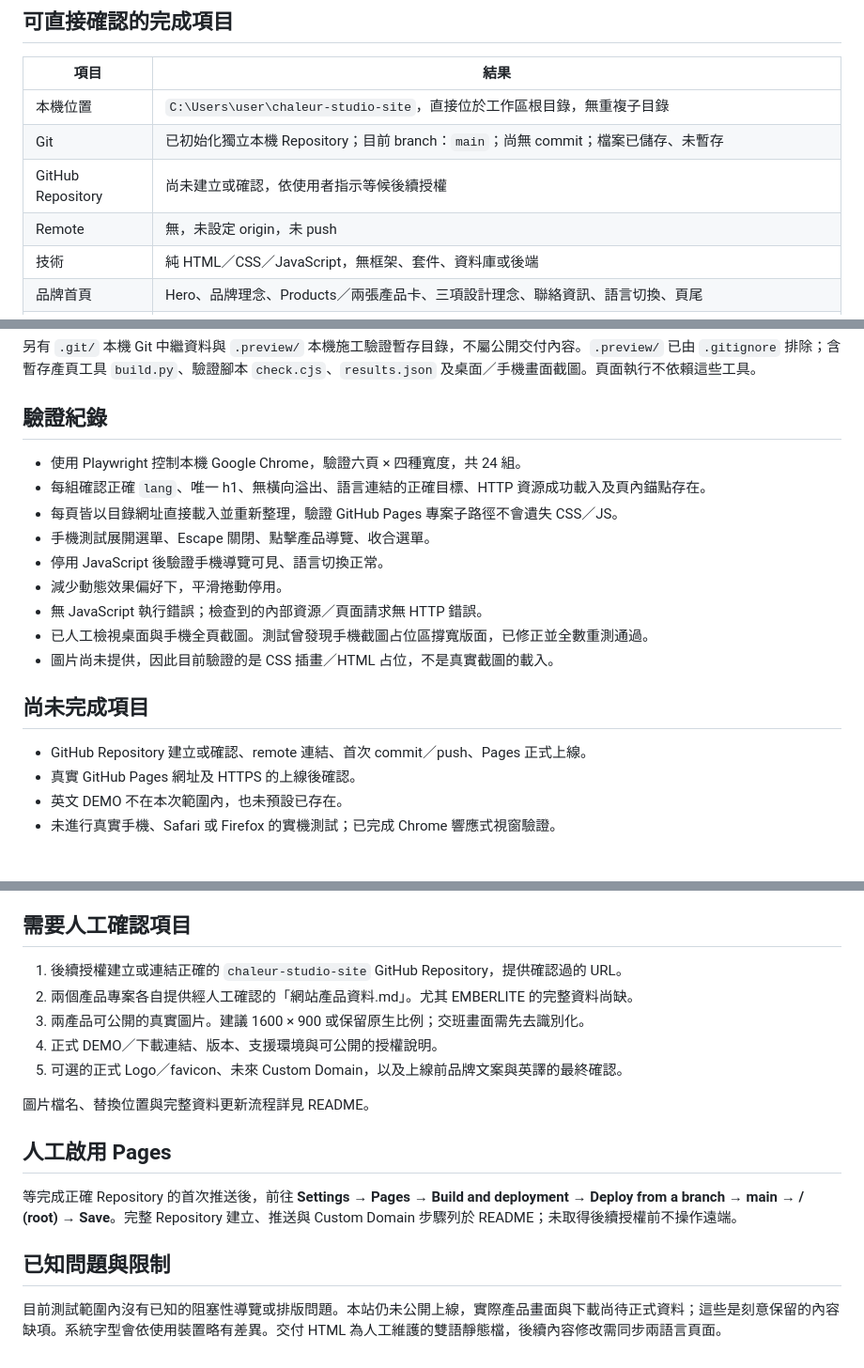
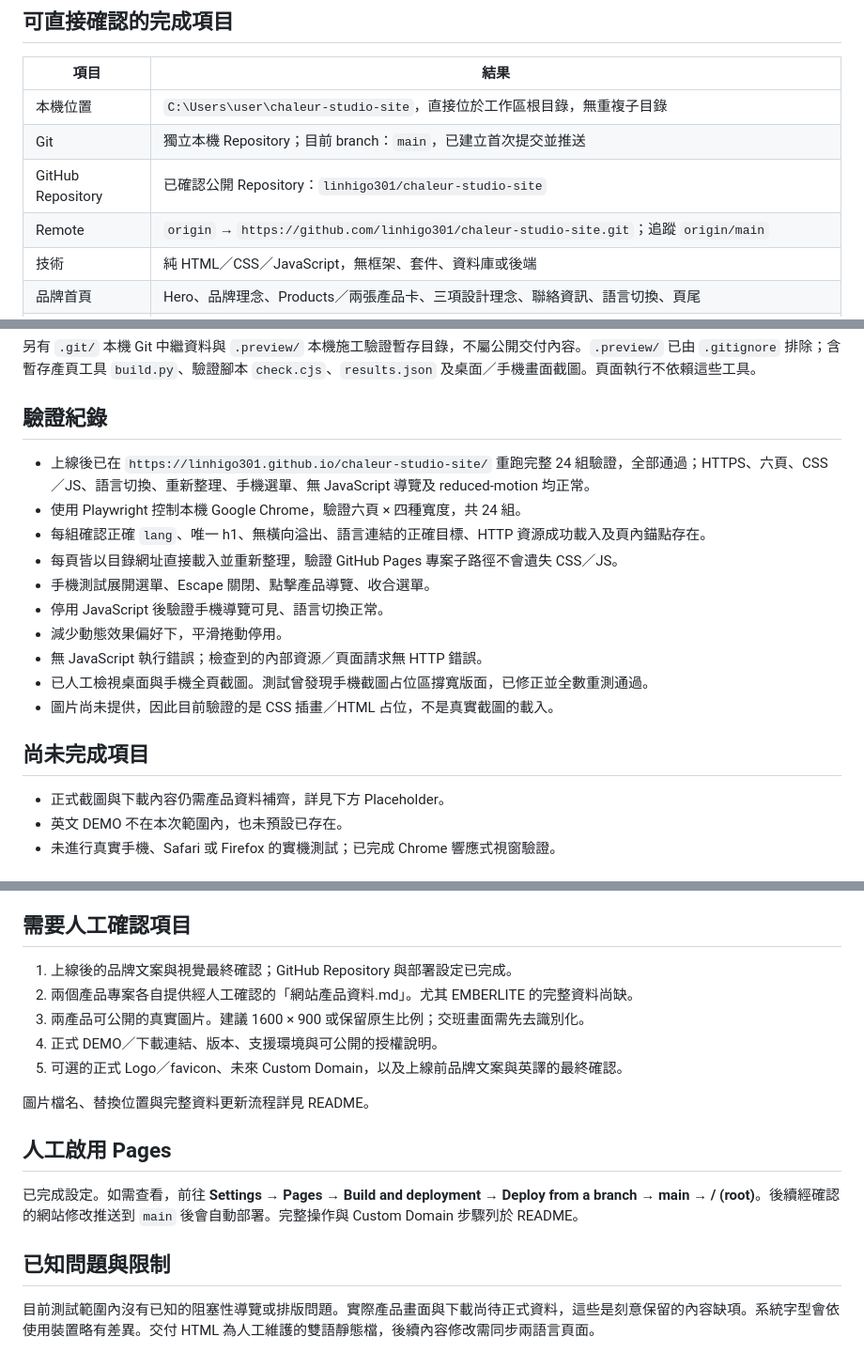
Before and after one commit to linhigo301/chaleur-studio-site, a Markdown page: DELIVERY.md, 3 parts joined by grey strips. Shown at 94% size. GitHub-like rendering.

Commit message:
Document GitHub Pages deployment and live verification

```diff
--- a/DELIVERY.md
+++ b/DELIVERY.md
@@ -7,9 +7,9 @@
 | 項目 | 結果 |
 | --- | --- |
 | 本機位置 | `C:\Users\user\chaleur-studio-site`，直接位於工作區根目錄，無重複子目錄 |
-| Git | 已初始化獨立本機 Repository；目前 branch：`main`；尚無 commit；檔案已儲存、未暫存 |
-| GitHub Repository | 尚未建立或確認，依使用者指示等候後續授權 |
-| Remote | 無，未設定 origin，未 push |
+| Git | 獨立本機 Repository；目前 branch：`main`，已建立首次提交並推送 |
+| GitHub Repository | 已確認公開 Repository：`linhigo301/chaleur-studio-site` |
+| Remote | `origin` → `https://github.com/linhigo301/chaleur-studio-site.git`；追蹤 `origin/main` |
 | 技術 | 純 HTML／CSS／JavaScript，無框架、套件、資料庫或後端 |
 | 品牌首頁 | Hero、品牌理念、Products／兩張產品卡、三項設計理念、聯絡資訊、語言切換、頁尾 |
 | 交班系統 | 依工單可確認範圍完成雙語介紹；包含約 20～30 床定位、12 項核心範圍、Local-first 理由、單機買斷方向、目前市場及規劃中市場 |
@@ -60,6 +60,7 @@ chaleur-studio-site/
 
 ## 驗證紀錄
 
+- 上線後已在 `https://linhigo301.github.io/chaleur-studio-site/` 重跑完整 24 組驗證，全部通過；HTTPS、六頁、CSS／JS、語言切換、重新整理、手機選單、無 JavaScript 導覽及 reduced-motion 均正常。
 - 使用 Playwright 控制本機 Google Chrome，驗證六頁 × 四種寬度，共 24 組。
 - 每組確認正確 `lang`、唯一 h1、無橫向溢出、語言連結的正確目標、HTTP 資源成功載入及頁內錨點存在。
 - 每頁皆以目錄網址直接載入並重新整理，驗證 GitHub Pages 專案子路徑不會遺失 CSS／JS。
@@ -72,8 +73,7 @@ chaleur-studio-site/
 
 ## 尚未完成項目
 
-- GitHub Repository 建立或確認、remote 連結、首次 commit／push、Pages 正式上線。
-- 真實 GitHub Pages 網址及 HTTPS 的上線後確認。
+- 正式截圖與下載內容仍需產品資料補齊，詳見下方 Placeholder。
 - 英文 DEMO 不在本次範圍內，也未預設已存在。
 - 未進行真實手機、Safari 或 Firefox 的實機測試；已完成 Chrome 響應式視窗驗證。
 
@@ -87,7 +87,7 @@ chaleur-studio-site/
 
 ## 需要人工確認項目
 
-1. 後續授權建立或連結正確的 `chaleur-studio-site` GitHub Repository，提供確認過的 URL。
+1. 上線後的品牌文案與視覺最終確認；GitHub Repository 與部署設定已完成。
 2. 兩個產品專案各自提供經人工確認的「網站產品資料.md」。尤其 EMBERLITE 的完整資料尚缺。
 3. 兩產品可公開的真實圖片。建議 1600 × 900 或保留原生比例；交班畫面需先去識別化。
 4. 正式 DEMO／下載連結、版本、支援環境與可公開的授權說明。
@@ -97,8 +97,8 @@ chaleur-studio-site/
 
 ## 人工啟用 Pages
 
-等完成正確 Repository 的首次推送後，前往 **Settings → Pages → Build and deployment → Deploy from a branch → main → / (root) → Save**。完整 Repository 建立、推送與 Custom Domain 步驟列於 README；未取得後續授權前不操作遠端。
+已完成設定。如需查看，前往 **Settings → Pages → Build and deployment → Deploy from a branch → main → / (root)**。後續經確認的網站修改推送到 `main` 後會自動部署。完整操作與 Custom Domain 步驟列於 README。
 
 ## 已知問題與限制
 
-目前測試範圍內沒有已知的阻塞性導覽或排版問題。本站仍未公開上線，實際產品畫面與下載尚待正式資料；這些是刻意保留的內容缺項。系統字型會依使用裝置略有差異。交付 HTML 為人工維護的雙語靜態檔，後續內容修改需同步兩語言頁面。
+目前測試範圍內沒有已知的阻塞性導覽或排版問題。實際產品畫面與下載尚待正式資料，這些是刻意保留的內容缺項。系統字型會依使用裝置略有差異。交付 HTML 為人工維護的雙語靜態檔，後續內容修改需同步兩語言頁面。
```
Also changed, not shown: other parts of DELIVERY.md (+1 -1 lines), README.md (+5 -5 lines).
